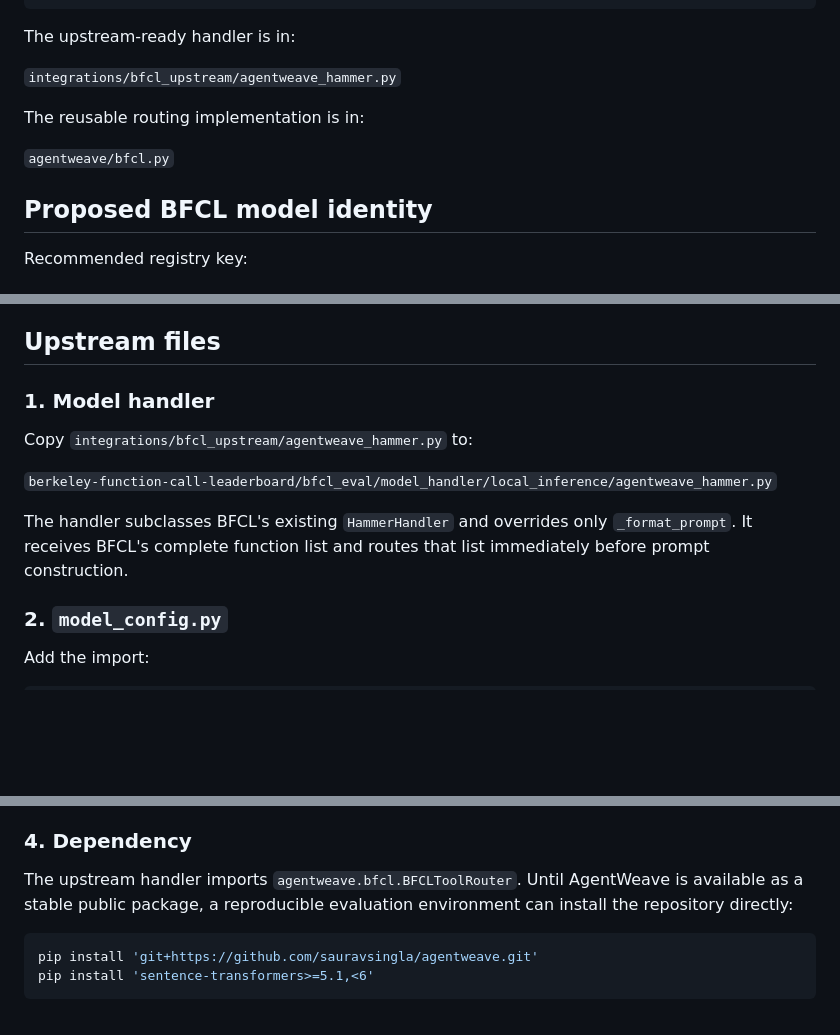
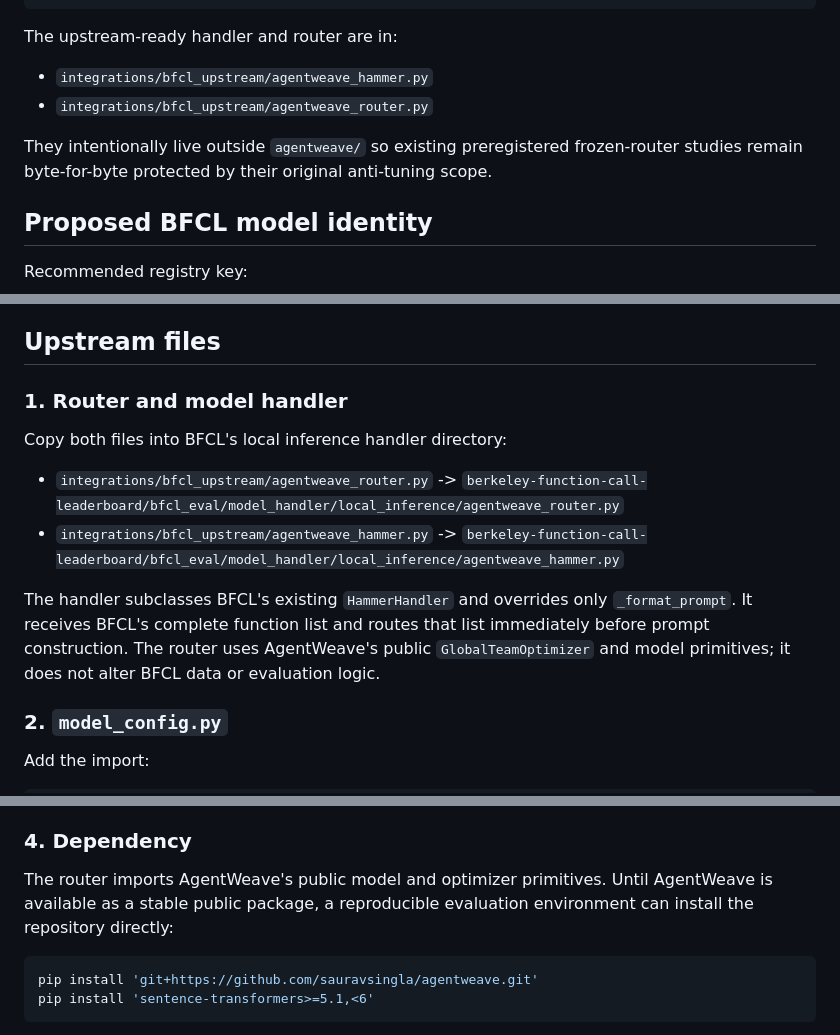
Before and after one commit to sauravsingla/agentweave, a Markdown page: docs/BFCL_OFFICIAL_INTEGRATION.md, 3 parts joined by grey strips. Drawn GitHub-style; blank space fills up the shorter version.

Commit message:
Document upstream BFCL router layout

````diff
--- a/docs/BFCL_OFFICIAL_INTEGRATION.md
+++ b/docs/BFCL_OFFICIAL_INTEGRATION.md
@@ -35,13 +35,12 @@ BFCL task + normal BFCL candidate functions
         normal BFCL decoder/evaluator
 ```
 
-The upstream-ready handler is in:
+The upstream-ready handler and router are in:
 
-`integrations/bfcl_upstream/agentweave_hammer.py`
+- `integrations/bfcl_upstream/agentweave_hammer.py`
+- `integrations/bfcl_upstream/agentweave_router.py`
 
-The reusable routing implementation is in:
-
-`agentweave/bfcl.py`
+They intentionally live outside `agentweave/` so existing preregistered frozen-router studies remain byte-for-byte protected by their original anti-tuning scope.
 
 ## Proposed BFCL model identity
 
@@ -57,13 +56,14 @@ The submission should clearly identify AgentWeave as a routing/orchestration sys
 
 ## Upstream files
 
-### 1. Model handler
+### 1. Router and model handler
 
-Copy `integrations/bfcl_upstream/agentweave_hammer.py` to:
+Copy both files into BFCL's local inference handler directory:
 
-`berkeley-function-call-leaderboard/bfcl_eval/model_handler/local_inference/agentweave_hammer.py`
+- `integrations/bfcl_upstream/agentweave_router.py` -> `berkeley-function-call-leaderboard/bfcl_eval/model_handler/local_inference/agentweave_router.py`
+- `integrations/bfcl_upstream/agentweave_hammer.py` -> `berkeley-function-call-leaderboard/bfcl_eval/model_handler/local_inference/agentweave_hammer.py`
 
-The handler subclasses BFCL's existing `HammerHandler` and overrides only `_format_prompt`. It receives BFCL's complete function list and routes that list immediately before prompt construction.
+The handler subclasses BFCL's existing `HammerHandler` and overrides only `_format_prompt`. It receives BFCL's complete function list and routes that list immediately before prompt construction. The router uses AgentWeave's public `GlobalTeamOptimizer` and model primitives; it does not alter BFCL data or evaluation logic.
 
 ### 2. `model_config.py`
 
@@ -98,7 +98,7 @@ Add `AgentWeave-Hammer2.1-1.5B` to BFCL's `bfcl_eval/constants/supported_models.
 
 ### 4. Dependency
 
-The upstream handler imports `agentweave.bfcl.BFCLToolRouter`. Until AgentWeave is available as a stable public package, a reproducible evaluation environment can install the repository directly:
+The router imports AgentWeave's public model and optimizer primitives. Until AgentWeave is available as a stable public package, a reproducible evaluation environment can install the repository directly:
 
 ```bash
 pip install 'git+https://github.com/sauravsingla/agentweave.git'
````
